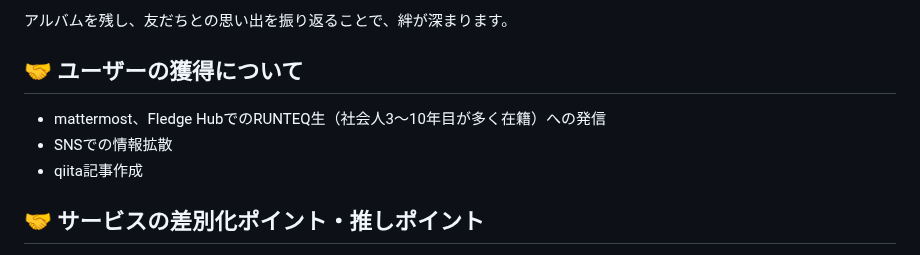
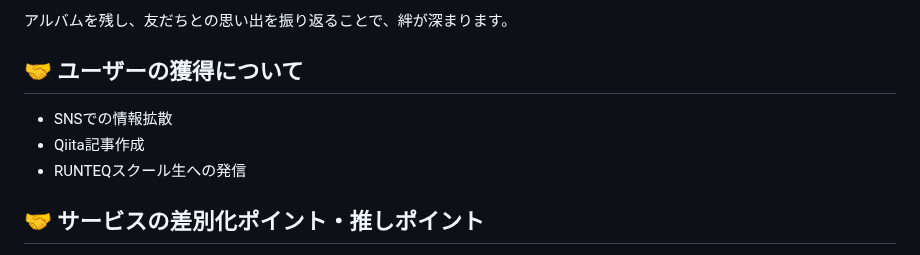
Before and after one commit to wassupdee/RUNTEQ_portfolio, a Markdown page: README.md, the part around the change. GitHub-like rendering.

Commit message:
ユーザー獲得を更新

```diff
--- a/README.md
+++ b/README.md
@@ -48,9 +48,9 @@
 
 ## 🤝 ユーザーの獲得について
 
-- mattermost、Fledge HubでのRUNTEQ生（社会人3～10年目が多く在籍）への発信
 - SNSでの情報拡散
-- qiita記事作成
+- Qiita記事作成
+- RUNTEQスクール生への発信
 
 
 ## 🤝 サービスの差別化ポイント・推しポイント
```
